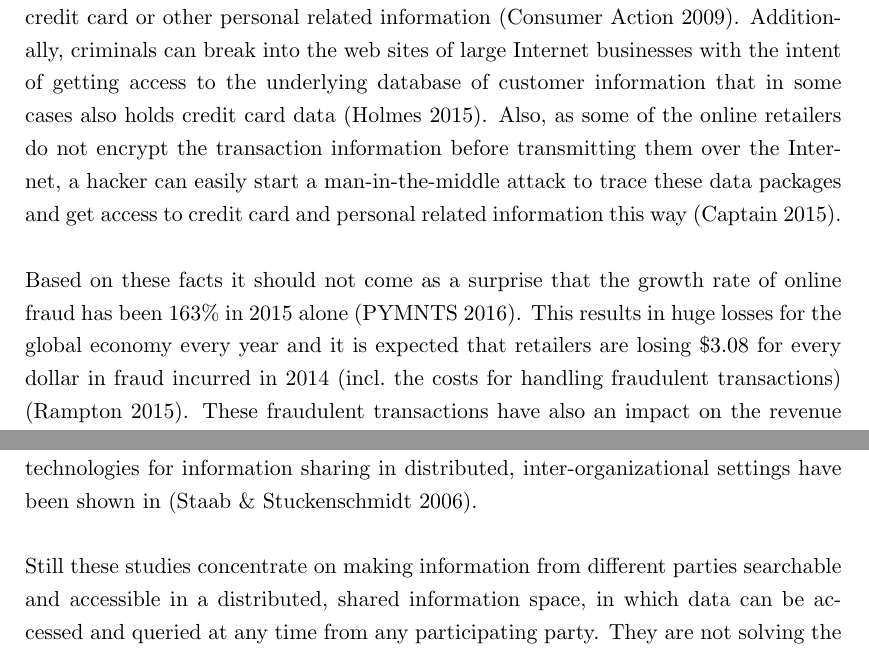
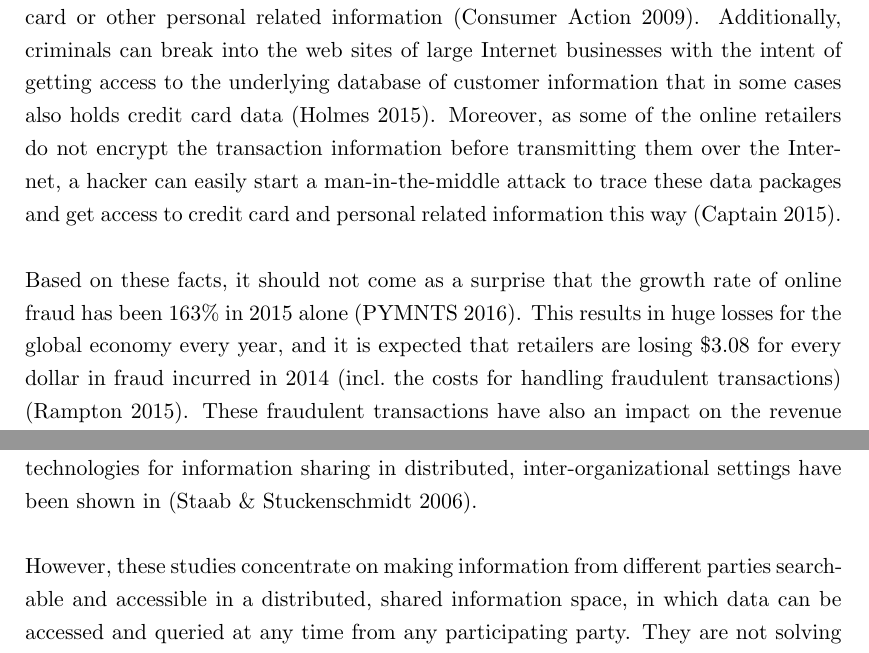
Before and after one commit to appelgriebsch/master-thesis, a LaTeX thesis (MasterThesis.tex, which reads chapter/motivation.tex, chapter/problem_definition.tex): two parts of pages 7 and 11 of 116, joined at a grey line, cut so that both start at the same text. The pictures show the PDF file MasterThesis.pdf that the author committed with the source.

Commit message:
chapter 1, initial print, review

```diff
--- a/chapter/motivation.tex
+++ b/chapter/motivation.tex
@@ -12,7 +12,7 @@ This statement from Mike Braatz, senior vice president of Payment Risk Managemen
 
 In general, credit card fraud can occur in the physical world if a consumer has lost the credit card, or if the credit card has been stolen by a criminal. This usually results in an identity theft by the criminal, who is using the original credit card to make financial transactions by pretending to be the owner of the credit card. Additionally, consumers might hand over their credit card information to untrustworthy individuals, who might use this information for their own benefit. In the real world scenario there usually is a face-to-face interaction between both parties. A consumer, wanting to do business with a merchant or interacting with an employee of a larger business, has to hand over the credit card information explicitly and can deny doing so in a suspicious situation. The criminals on the other hand must get access to the physical credit card first, before they are able to make an illegal copy of it --- a process called skimming. The devices used to read out and duplicate the credit card information are therefore called skimmers. These can be special terminals that the criminals use to make copies of those credit cards they get their hands on, or those devices can be installed in or attached to terminals the consumers interact with on their own \citep{ConsumerAction2009}. All of these so-called \emph{card-present transaction} scenarios have seen a lot of improvements in security over the last years. Especially the transition from magnetic swipe readers to \gls{EMV} chip-based credit cards makes it more difficult for criminals to counterfeit them \citep{Lewis2015}. \\
 
-As a consequence criminals are turning away from these card-present transaction scenarios in the offline world. Instead they turn their attention to transactions in the online and mobile world, in which it is easy to pretend to own a certain credit card. Most online transactions (either \gls{E-commerce} or \gls{M-commerce}) rely \emph{only} on credit card information such as card number, card holder and security code for the card validation process; therefore these interactions are normally called \emph{card-not-present transactions}. The credit card information can be obtained by a criminal in a number of ways. First they might send out phishing emails to consumers. These emails mimic the look-and-feel of emails from a merchant or bank that the consumers are usually interacting with, but instead navigate them to a malicious web site with the objective to capture credit card or other personal related information \citep{ConsumerAction2009}. Additionally, criminals can break into the web sites of large Internet businesses with the intent of getting access to the underlying database of customer information that in some cases also holds credit card data \citep{Holmes2015}. Also, as some of the online retailers do not encrypt the transaction information before transmitting them over the Internet, a hacker can easily start a man-in-the-middle attack to trace these data packages and get access to credit card and personal related information this way \citep{Captain2015}. \\
+As a consequence criminals are turning away from these card-present transaction scenarios in the offline world. Instead they turn their attention to transactions in the online and mobile world, in which it is easy to pretend to own a certain credit card. Most online transactions (either \gls{E-commerce} or \gls{M-commerce}) rely \emph{only} on credit card information such as card number, card holder and security code for the card validation process; therefore these interactions are normally called \emph{card-not-present transactions}. The credit card information can be obtained by a criminal in a number of ways. First they might send out phishing emails to consumers. These emails mimic the look-and-feel of emails from a merchant or bank that the consumers are usually interacting with, but instead navigate them to a malicious web site with the objective to capture credit card or other personal related information \citep{ConsumerAction2009}. Additionally, criminals can break into the web sites of large Internet businesses with the intent of getting access to the underlying database of customer information that in some cases also holds credit card data \citep{Holmes2015}. Moreover, as some of the online retailers do not encrypt the transaction information before transmitting them over the Internet, a hacker can easily start a man-in-the-middle attack to trace these data packages and get access to credit card and personal related information this way \citep{Captain2015}. \\
 
-Based on these facts it should not come as a surprise that the growth rate of online fraud has been 163\% in 2015 alone \citep{PYMNTS2016}. This results in huge losses for the global economy every year and it is expected that retailers are losing \$3.08 for every dollar in fraud incurred in 2014 (\gls{incl}\ the costs for handling fraudulent transactions) \citep{Rampton2015}. These fraudulent transactions have also an impact on the revenue of the online retailers, who have seen a growth of 94\% in revenue lost in 2015. Overall it is estimated that credit card frauds resulted in losses of \$16 billion globally in 2014 \citep{PYMNTS2016} \citep{BusinessWire2015}. \\
+Based on these facts, it should not come as a surprise that the growth rate of online fraud has been 163\% in 2015 alone \citep{PYMNTS2016}. This results in huge losses for the global economy every year, and it is expected that retailers are losing \$3.08 for every dollar in fraud incurred in 2014 (\gls{incl}\ the costs for handling fraudulent transactions) \citep{Rampton2015}. These fraudulent transactions have also an impact on the revenue of the online retailers, who have seen a growth of 94\% in revenue lost in 2015. Overall it is estimated that credit card frauds resulted in losses of \$16 billion globally in 2014 \citep{PYMNTS2016} \citep{BusinessWire2015}. \\
 
--- a/chapter/problem_definition.tex
+++ b/chapter/problem_definition.tex
@@ -39,7 +39,7 @@ However, as some of the required information might be confidential or business-c
 
 Decentralized information sharing architectures, which utilize peer-to-peer communication technologies, are either restricted to a commonly agreed set of data entities and relations between all parties involved, or are lacking richer semantics for sharing and integrating content between the stakeholders. Semantic Web technologies can help lower the barrier to integrate information from various sources into a shared information space, and the advantages of peer-to-peer communication and Semantic Web technologies for information sharing in distributed, inter-organizational settings have been shown in \citep{Staab2006}. \\
 
-Still these studies concentrate on making information from different parties searchable and accessible in a distributed, shared information space, in which data can be accessed and queried at any time from any participating party. They are not solving the problem of working collaboratively on a common goal in an ad-hoc, loosely-coupled virtual team of disperse organizations by making certain (sometimes sensitive) information available in a shared environment. \\
+However, these studies concentrate on making information from different parties searchable and accessible in a distributed, shared information space, in which data can be accessed and queried at any time from any participating party. They are not solving the problem of working collaboratively on a common goal in an ad-hoc, loosely-coupled virtual team of disperse organizations by making certain (sometimes sensitive) information available in a shared environment. \\
 
 Therefore, the research question for this Master Thesis can be summarized as follows: \@
 
```
Also changed, not shown: MasterThesis.pdf, chapter/motivation.tex (2 more changed lines).
